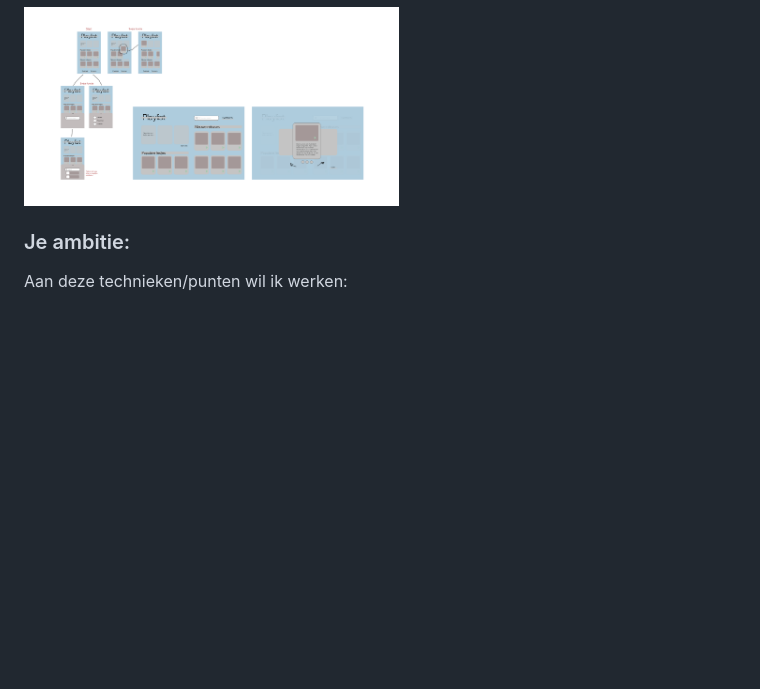
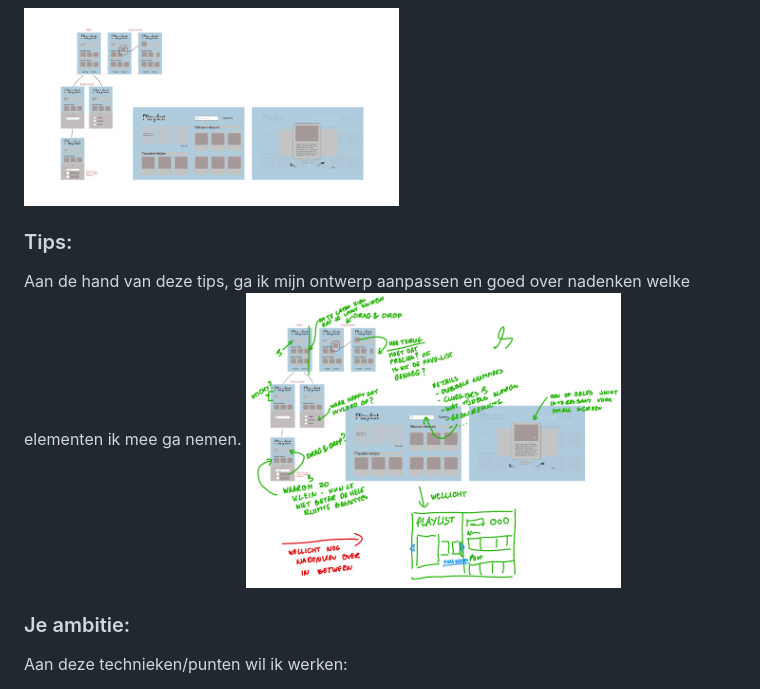
Before and after one commit to Gkwako/FvD, a Markdown page: README.md, the part around the change printed below. GitHub-like rendering; pictures changed too: readme-images/tips.png (added); folded sections open; blank space fills up the shorter version.

Commit message:
tips; toegevoed uit  lofi ontwerp

```diff
--- a/README.md
+++ b/README.md
@@ -73,6 +73,11 @@ Zij hebben mij gevraagd om een nieuwe logo te ontwerpen waardoor het mij ook met
   ### Je ontwerp:
   <img src="readme-images/schets2.png" width="375px" alt="ontwerp opdracht 2">
 
+   ### Tips:
+   Aan de hand van deze tips, ga ik mijn ontwerp aanpassen en goed over nadenken welke elementen ik mee ga nemen.
+  <img src="readme-images/tips.png" width="375px" alt="ontwerp opdracht 2">
+
+
 
   ### Je ambitie:
   Aan deze technieken/punten wil ik werken:
```
Also changed, not shown: other parts of README.md (+1 -0 lines).
